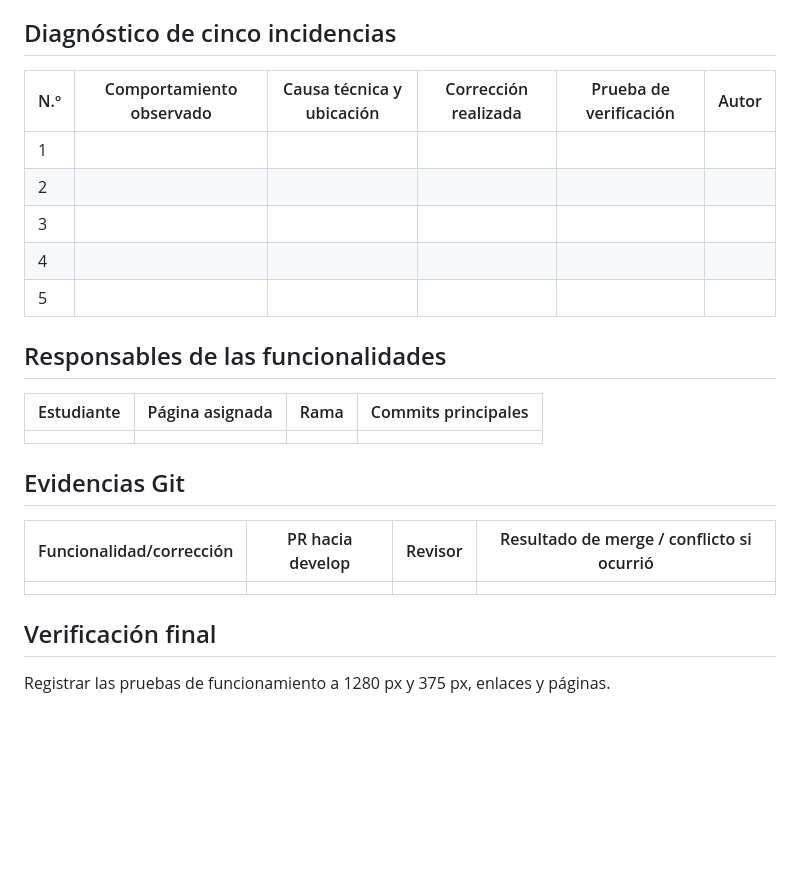
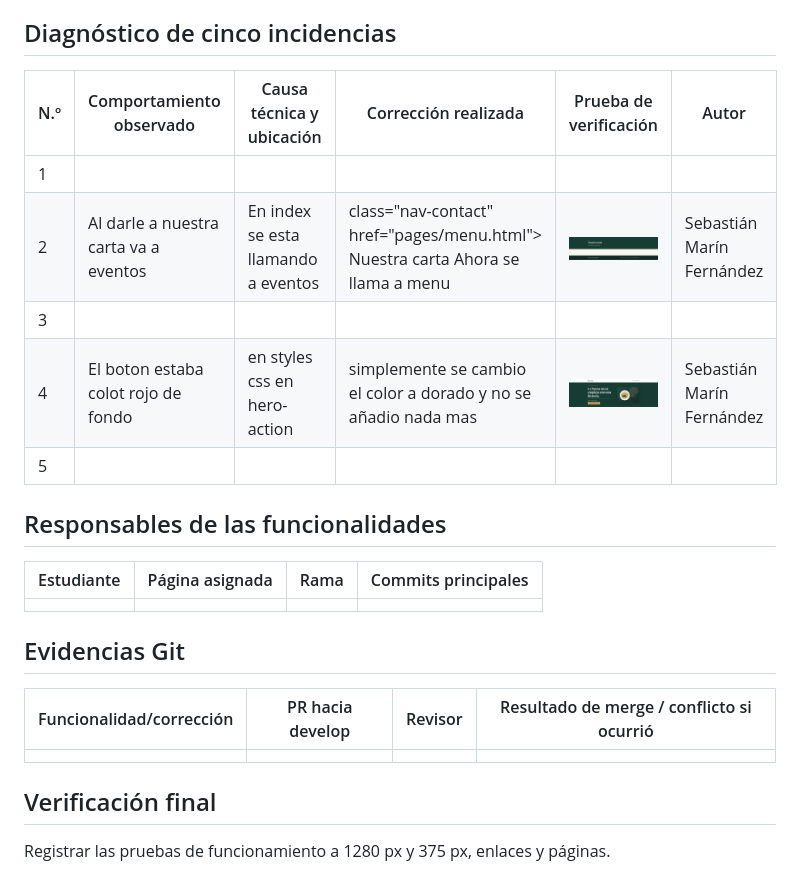
Before and after one commit to Sebas763/Examen-1-Sebasti-n-Mar-n-Sebasti-n-Villegas_DEV-IV, a Markdown page: README.md, the part around the change. Drawn GitHub-style; pictures changed too: image-2.png (added), image-4.png (added); blank space fills up the shorter version.

```diff
--- a/README.md
+++ b/README.md
@@ -6,25 +6,26 @@ El sitio incluye la página Inicio y las plantillas `pages/menu.html`, `pages/eq
 
 ## Diagnóstico de cinco incidencias
 
-| N.º | Comportamiento observado | Causa técnica y ubicación | Corrección realizada | Prueba de verificación | Autor |
-|---|---|---|---|---|---|
-| 1 | | | | | |
-| 2 | | | | | |
-| 3 | | | | | |
-| 4 | | | | | |
-| 5 | | | | | |
+| N.º | Comportamiento observado              | Causa técnica y ubicación           | Corrección realizada                                                            | Prueba de verificación   | Autor                     |
+| --- | ------------------------------------- | ----------------------------------- | ------------------------------------------------------------------------------- | ------------------------ | ------------------------- |
+| 1   |                                       |                                     |                                                                                 |                          |                           |
+| 2   | Al darle a nuestra carta va a eventos | En index se esta llamando a eventos | class="nav-contact" href="pages/menu.html"> Nuestra carta Ahora se llama a menu | ![alt text](image-2.png) | Sebastián Marín Fernández |
+| 3   |                                       |                                     |                                                                                 |                          |                           |
+| 4   | El boton estaba colot rojo de fondo   | en styles css en hero-action        | simplemente se cambio el color a dorado y no se añadio nada mas                 | ![alt text](image-4.png) | Sebastián Marín Fernández |
+| 5   |                                       |                                     |                                                                                 |                          |                           |
 
 ## Responsables de las funcionalidades
 
 | Estudiante | Página asignada | Rama | Commits principales |
-|---|---|---|---|
-| | | | |
+| ---------- | --------------- | ---- | ------------------- |
+|            |                 |      |                     |
 
 ## Evidencias Git
 
 | Funcionalidad/corrección | PR hacia develop | Revisor | Resultado de merge / conflicto si ocurrió |
-|---|---|---|---|
-| | | | |
+| ------------------------ | ---------------- | ------- | ----------------------------------------- |
+|                          |                  |         |                                           |
 
 ## Verificación final
+
 Registrar las pruebas de funcionamiento a 1280 px y 375 px, enlaces y páginas.
```
Also changed, not shown: 2 other files.
